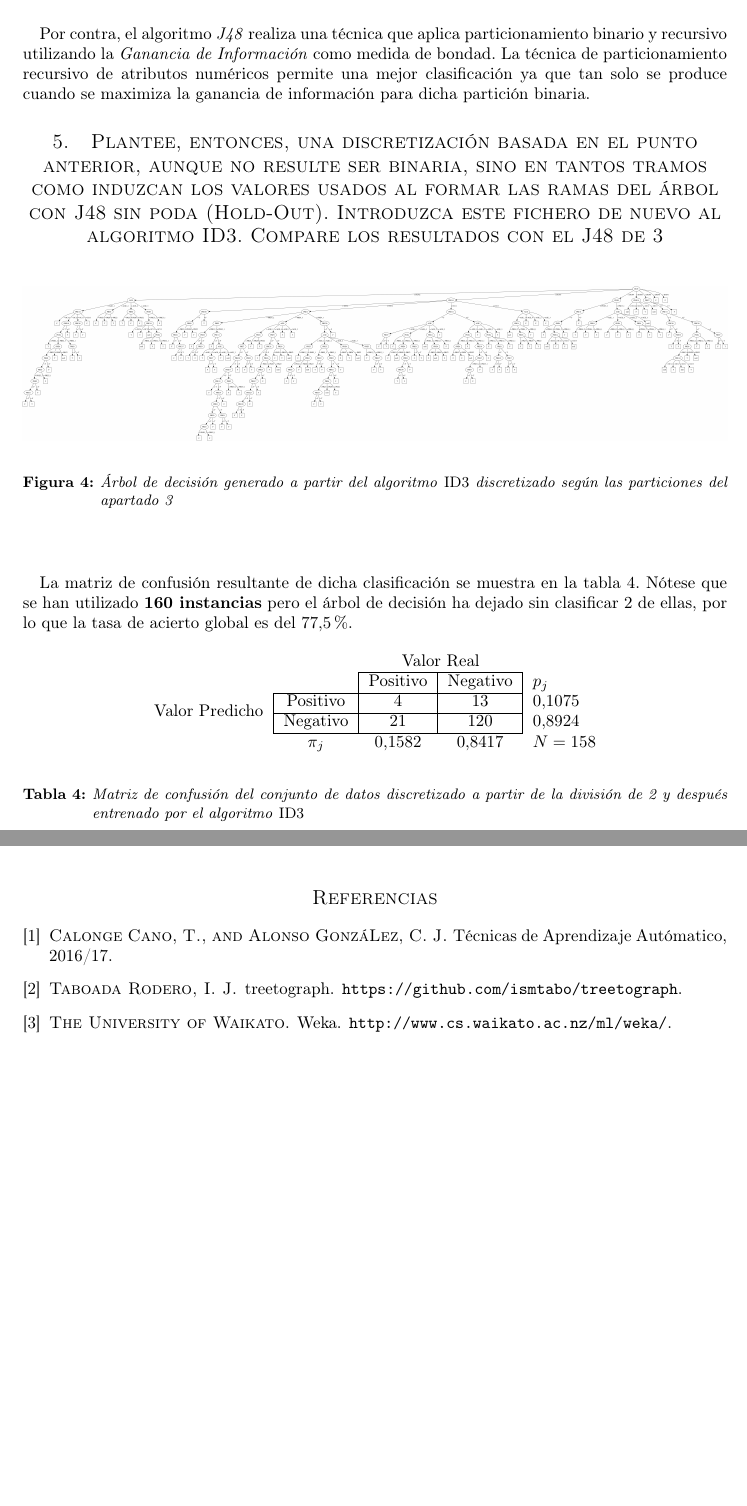
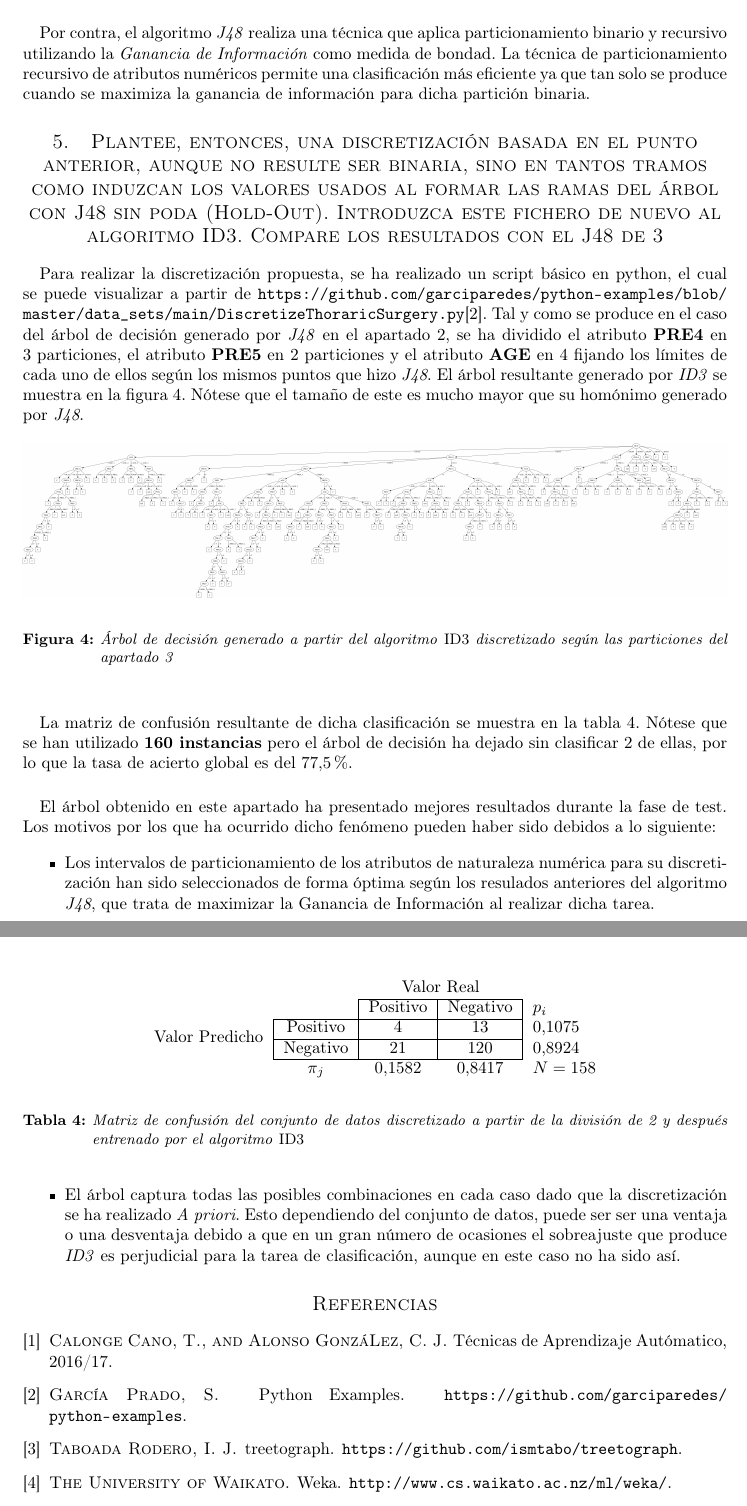
Before and after one commit to garciparedes/machine-learning-decision-trees, a LaTeX paper (article/article.tex): two parts of pages 5 and 6 of 6, joined at a grey line, cut so that both start at the same text, the shorter picture padded with empty space. Compiled offline with pdfLaTeX.

Commit message:
Finished last exercise

```diff
--- a/article/article.tex
+++ b/article/article.tex
@@ -155,19 +155,20 @@
 		La técnica seguida por el algoritmo \emph{J48} ofrece mejores resultados que la aplicada en el apartado \ref{sec:2} con el algoritmo \emph{ID3} debido a que en dicho caso la discretización se realiza \emph{A priori}. Esto quiere decir que además de no poder apoyarse en los valores de la clase de destino para la clasificación, este atributo tan solo podrá ser utilizado una vez para la clasificación.
 
 		\paragraph{}
- 		Por contra, el algoritmo \emph{J48} realiza una técnica que aplica particionamiento binario y recursivo utilizando la \emph{Ganancia de Información} como medida de bondad. La técnica de particionamiento recursivo de atributos numéricos permite una mejor clasificación ya que tan solo se produce cuando se maximiza la ganancia de información para dicha partición binaria.
+ 		Por contra, el algoritmo \emph{J48} realiza una técnica que aplica particionamiento binario y recursivo utilizando la \emph{Ganancia de Información} como medida de bondad. La técnica de particionamiento recursivo de atributos numéricos permite una clasificación más eficiente ya que tan solo se produce cuando se maximiza la ganancia de información para dicha partición binaria.
 
 	\section{Plantee, entonces, una discretización basada en el punto anterior, aunque no resulte ser binaria, sino en tantos tramos como induzcan los valores usados al formar las ramas del árbol con J48 sin poda (Hold-Out). Introduzca este fichero de nuevo al algoritmo ID3. Compare los resultados con el J48 de \ref{sec:3}}
 	\label{sec:5}
 
 		\paragraph{}
+		Para realizar la discretización propuesta, se ha realizado un script básico en python, el cual se puede visualizar a partir de \url{https://github.com/garciparedes/python-examples/blob/master/data_sets/main/DiscretizeThoraricSurgery.py}\cite{github:garciparedes-python-examples}. Tal y como se produce en el caso del árbol de decisión generado por \emph{J48} en el apartado \ref{sec:2}, se ha dividido el atributo \textbf{PRE4} en 3 particiones, el atributo \textbf{PRE5} en 2 particiones y el atributo \textbf{AGE} en 4 fijando los límites de cada uno de ellos según los mismos puntos que hizo \emph{J48}. El árbol resultante generado por \emph{ID3} se muestra en la figura \ref{fig:id3-tree-2}. Nótese que el tamaño de este es mucho mayor que su homónimo generado por \emph{J48}.
 
 		\begin{figure}[h]
 			\begin{center}
 				\includegraphics[width=\textwidth]{id3-tree-2}
 			\end{center}
 			\caption{Árbol de decisión generado a partir del algoritmo \emph{ID3} discretizado según las particiones del apartado \ref{sec:3}}
-			\label{fig:id3-tree}
+			\label{fig:id3-tree-2}
 		\end{figure}
 
 		\paragraph{}
@@ -177,7 +178,7 @@
 			\begin{center}
 				\begin{tabular}{r c c|c|l}
 					& & \multicolumn{2}{ c }{Valor Real} \\ \cline{3-4}
-					& & \multicolumn{1}{ |c| }{Positivo} & \multicolumn{1}{ |c| }{Negativo} & \multicolumn{1}{ l }{$p_j$}\\ \cline{2-4}
+					& & \multicolumn{1}{ |c| }{Positivo} & \multicolumn{1}{ |c| }{Negativo} & \multicolumn{1}{ l }{$p_i$}\\ \cline{2-4}
 					\multicolumn{1}{  c  }{\multirow{2}{*}{Valor Predicho} } 	& \multicolumn{1}{ |c| }{Positivo} & $4$ & $13$ &  $0.1075$   \\ \cline{2-4}
 					\multicolumn{1}{  c  }{}                        					& \multicolumn{1}{ |c| }{Negativo} & $21$  & $120$ & $0.8924$ \\ \cline{2-4}
 					& \multicolumn{1}{ c }{$\pi_j$} & \multicolumn{1}{ c }{$0.1582$} & \multicolumn{1}{ c }{$0.8417$} & \multicolumn{1}{ l }{$N = 158$}
@@ -187,7 +188,13 @@
 			\label{table:confusion-matrix-id3-2}
 		\end{table}
 
+		\paragraph{}
+		El árbol obtenido en este apartado ha presentado mejores resultados durante la fase de test. Los motivos por los que ha ocurrido dicho fenómeno pueden haber sido debidos a lo siguiente:
 
+		\begin{itemize}
+			\item Los intervalos de particionamiento de los atributos de naturaleza numérica para su discretización han sido seleccionados de forma óptima según los resulados anteriores del algoritmo \emph{J48}, que trata de maximizar la Ganancia de Información al realizar dicha tarea.
+			\item El árbol captura todas las posibles combinaciones en cada caso dado que la discretización se ha realizado \emph{A priori}. Esto dependiendo del conjunto de datos, puede ser ser una ventaja o una desventaja debido a que en un gran número de ocasiones el sobreajuste que produce \emph{ID3} es perjudicial para la tarea de clasificación, aunque en este caso no ha sido así.
+		\end{itemize}
 
 %-----------------------------
 %	Bibliographic references
```
Also changed, not shown: article/article.pdf, article/article.tex (6 more changed lines).
